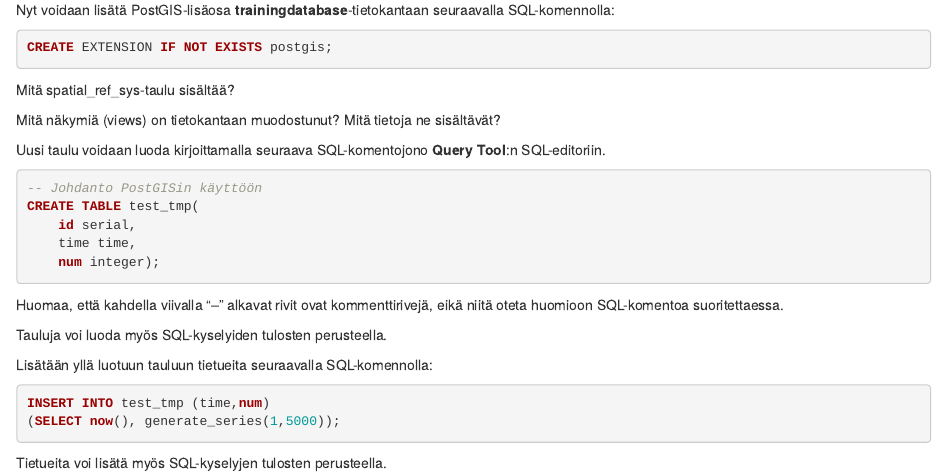
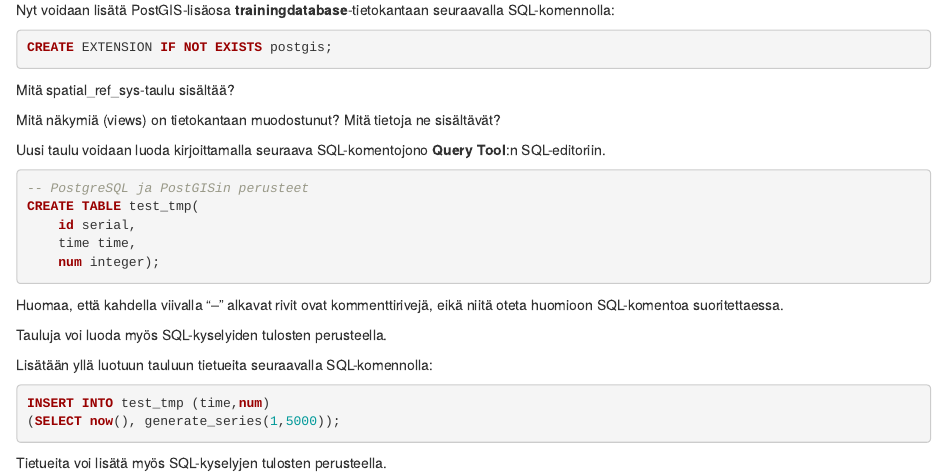
Before and after one commit to GispoCoding/GS009_PostgreSQL_ja_PostGISin_perusteet, an R Markdown document (harjoitukset/01_harjoitus_1.Rmd): the page in a window 1100 px wide, from 3310 px down. Rendered offline with R 4.5, knitr and Pandoc, with nearby package versions; drawn as R Markdown's standard HTML page in place of the format the file asks for.

Commit message:
Changed course name

````diff
--- a/harjoitukset/01_harjoitus_1.Rmd
+++ b/harjoitukset/01_harjoitus_1.Rmd
@@ -111,7 +111,7 @@ Uusi taulu voidaan luoda kirjoittamalla seuraava SQL-komentojono **Query Tool**:
 
 ::: code-box
 ``` sql
--- Johdanto PostGISin käyttöön
+-- PostgreSQL ja PostGISin perusteet
 CREATE TABLE test_tmp(
     id serial,
     time time,
--- a/harjoitukset/index.Rmd
+++ b/harjoitukset/index.Rmd
@@ -1,5 +1,5 @@
 ---
-title: "Johdanto PostGISin käyttöön"
+title: "PostgreSQL ja PostGISin perusteet"
 author: "Gispo Oy"
 date: "`r Sys.Date()`"
 site: "bookdown::bookdown_site"
````
Also changed, not shown: harjoitukset/build/01_harjoitus_1.html, harjoitukset/build/02_harjoitus_2.html, harjoitukset/build/03_harjoitus_3.html, harjoitukset/build/04_harjoitus_4.html, harjoitukset/build/05_harjoitus_5.html, harjoitukset/build/06_harjoitus_6.html, harjoitukset/build/07_harjoitus_7.html, harjoitukset/build/08_harjoitus_8.html, harjoitukset/build/09_harjoitus_09.html, harjoitukset/build/10_harjoitus_10.html, harjoitukset/build/404.html, harjoitukset/build/index.html.
